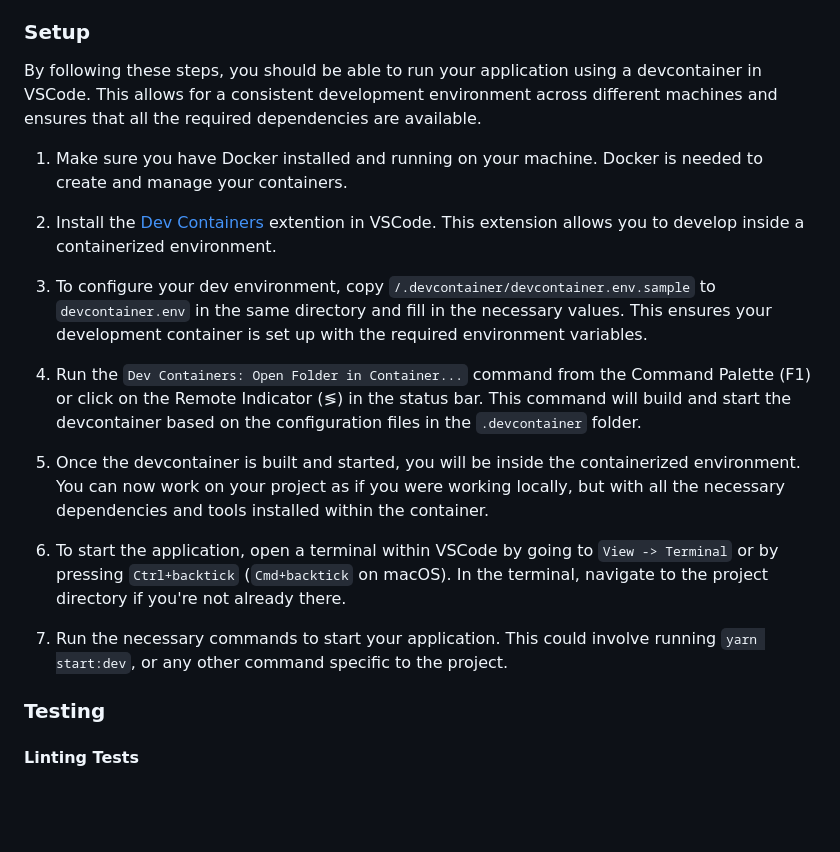
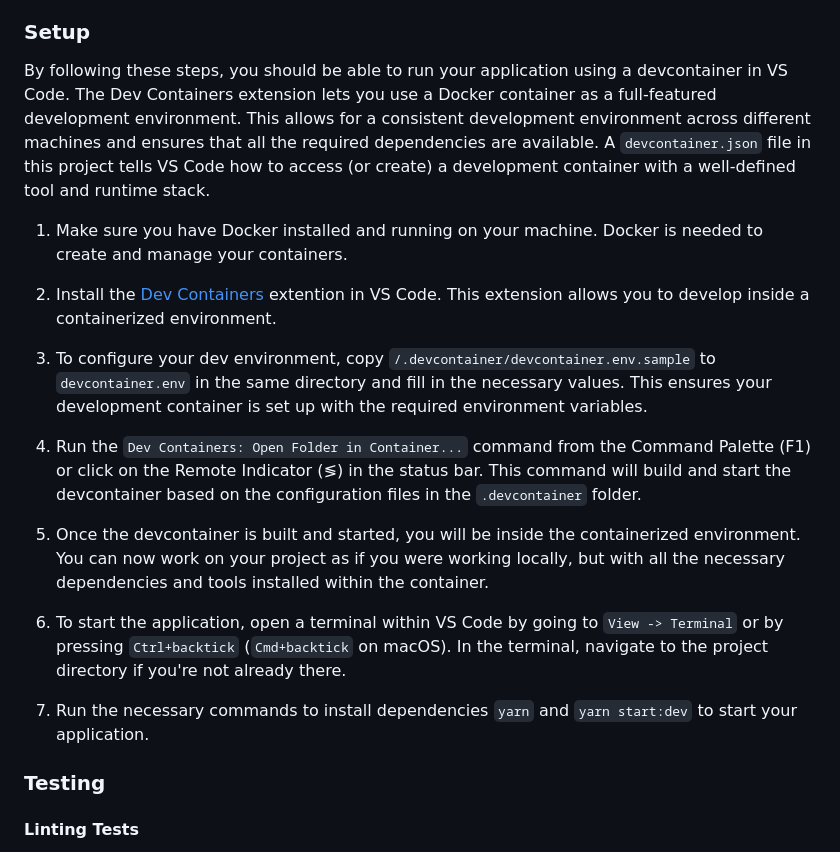
Before and after one commit to UKHomeOffice/coa, a Markdown page: README.md, the part around the change printed below. Rendered like a GitHub page; blank space fills up the shorter version.

```diff
--- a/README.md
+++ b/README.md
@@ -46,11 +71,11 @@ The `.devcontainer` folder contains the necessary configuration files for the de
 
 ### Setup
 
-By following these steps, you should be able to run your application using a devcontainer in VSCode. This allows for a consistent development environment across different machines and ensures that all the required dependencies are available.
+By following these steps, you should be able to run your application using a devcontainer in VS Code. The Dev Containers extension lets you use a Docker container as a full-featured development environment. This allows for a consistent development environment across different machines and ensures that all the required dependencies are available. A `devcontainer.json` file in this project tells VS Code how to access (or create) a development container with a well-defined tool and runtime stack.
 
 1. Make sure you have Docker installed and running on your machine. Docker is needed to create and manage your containers.
 
-2. Install the [Dev Containers](https://marketplace.visualstudio.com/items?itemName=ms-vscode-remote.remote-containers) extention in VSCode. This extension allows you to develop inside a containerized environment.
+2. Install the [Dev Containers](https://marketplace.visualstudio.com/items?itemName=ms-vscode-remote.remote-containers) extention in VS Code. This extension allows you to develop inside a containerized environment.
 
 3. To configure your dev environment, copy `/.devcontainer/devcontainer.env.sample` to `devcontainer.env` in the same directory and fill in the necessary values. This ensures your development container is set up with the required environment variables.
 
@@ -58,9 +83,9 @@ By following these steps, you should be able to run your application using a dev
 
 7. Once the devcontainer is built and started, you will be inside the containerized environment. You can now work on your project as if you were working locally, but with all the necessary dependencies and tools installed within the container.
 
-8. To start the application, open a terminal within VSCode by going to `View -> Terminal` or by pressing `Ctrl+backtick` (`Cmd+backtick` on macOS). In the terminal, navigate to the project directory if you're not already there.
+8. To start the application, open a terminal within VS Code by going to `View -> Terminal` or by pressing `Ctrl+backtick` (`Cmd+backtick` on macOS). In the terminal, navigate to the project directory if you're not already there.
 
-9. Run the necessary commands to start your application. This could involve running `yarn start:dev`, or any other command specific to the project.
+9. Run the necessary commands to install dependencies `yarn` and `yarn start:dev` to start your application.
 
 ### Testing
 
```
Also changed, not shown: other parts of README.md (+34 -9 lines).
